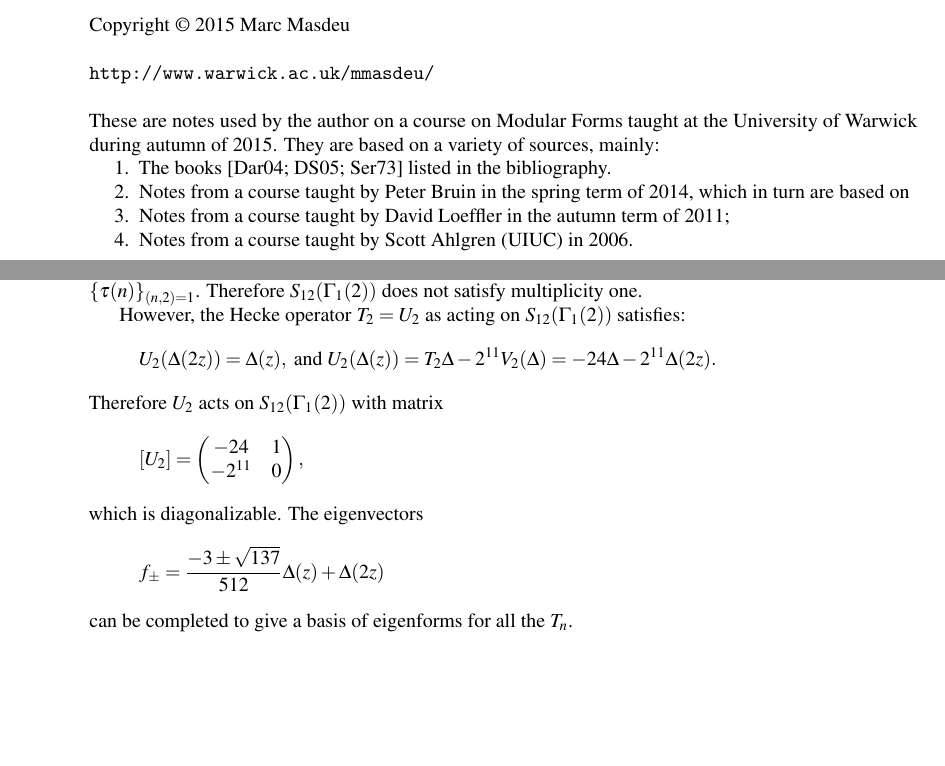
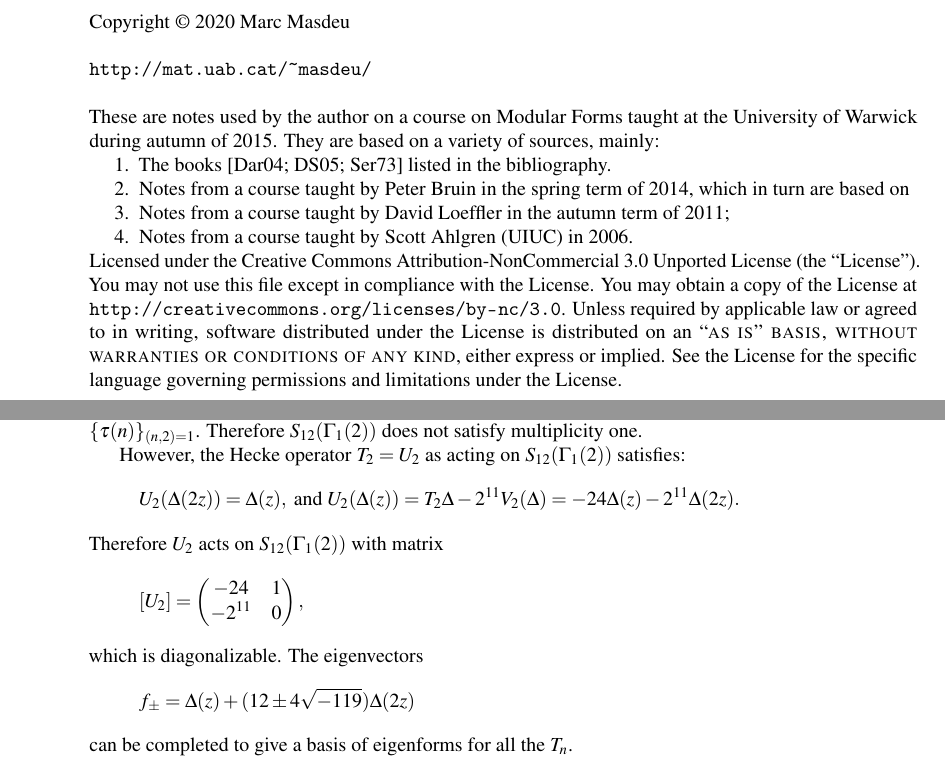
Before and after one commit to mmasdeu/modularforms_archive, a LaTeX thesis (main.tex, which reads 4_hecke.tex): two parts of pages 2 and 56 of 80, joined at a grey line, cut so that both start at the same text, the shorter picture padded with empty space. Compiled offline with pdfLaTeX.

Commit message:
Fixed typos reported by Nuno Freitas. Changed web address.

```diff
--- a/4_hecke.tex
+++ b/4_hecke.tex
@@ -747,7 +748,7 @@ Therefore $\Delta(z)$ and $\Delta(2z)$ have, when considered in $S_{12}(\Gamma_1
 
 However, the Hecke operator $T_2=U_2$ as acting on $S_{12}(\Gamma_1(2))$ satisfies:
 \[
-U_2(\Delta(2z)) = \Delta(z),\text{ and } U_2(\Delta(z)) = T_2\Delta - 2^{11}V_2(\Delta) = -24\Delta - 2^{11} \Delta(2z).
+U_2(\Delta(2z)) = \Delta(z),\text{ and } U_2(\Delta(z)) = T_2\Delta - 2^{11}V_2(\Delta) = -24\Delta(z) - 2^{11} \Delta(2z).
 \]
 Therefore $U_2$ acts on $S_{12}(\Gamma_1(2))$ with matrix
 \[
@@ -755,7 +756,7 @@ Therefore $U_2$ acts on $S_{12}(\Gamma_1(2))$ with matrix
 \]
 which is diagonalizable. The eigenvectors
 \[
-f_{\pm} = \frac{-3 \pm \sqrt{137}}{512} \Delta(z) + \Delta(2z)
+f_{\pm} = \Delta(z) +  (12 \pm 4\sqrt{-119})\Delta(2z)
 \]
 can be completed to give a basis of eigenforms for all the $T_n$.
 
--- a/main.tex
+++ b/main.tex
@@ -206,11 +206,11 @@ Modular Forms (MA4H9)\par % Book title
 ~\vfill
 \thispagestyle{empty}
 
-\noindent Copyright \copyright\ 2015 Marc Masdeu\\ % Copyright notice
+\noindent Copyright \copyright\ 2020 Marc Masdeu\\ % Copyright notice
 
 % \noindent \textsc{Published by Publisher}\\ % Publisher
 
-\noindent \texttt{http://www.warwick.ac.uk/mmasdeu/}\\ % URL
+\noindent \url{http://mat.uab.cat/\~masdeu/}\\ % URL
 
 \noindent These are notes used by the author on a course on Modular Forms taught at the University of Warwick during autumn of 2015. They are based on a variety of sources, mainly:
 \begin{enumerate}
@@ -220,7 +220,7 @@ Modular Forms (MA4H9)\par % Book title
 \item Notes from a course taught by Scott Ahlgren (UIUC) in 2006.
 \end{enumerate}
 
-% \noindent Licensed under the Creative Commons Attribution-NonCommercial 3.0 Unported License (the ``License''). You may not use this file except in compliance with the License. You may obtain a copy of the License at \url{http://creativecommons.org/licenses/by-nc/3.0}. Unless required by applicable law or agreed to in writing, software distributed under the License is distributed on an \textsc{``as is'' basis, without warranties or conditions of any kind}, either express or implied. See the License for the specific language governing permissions and limitations under the License.\\ % License information
+\noindent Licensed under the Creative Commons Attribution-NonCommercial 3.0 Unported License (the ``License''). You may not use this file except in compliance with the License. You may obtain a copy of the License at \url{http://creativecommons.org/licenses/by-nc/3.0}. Unless required by applicable law or agreed to in writing, software distributed under the License is distributed on an \textsc{``as is'' basis, without warranties or conditions of any kind}, either express or implied. See the License for the specific language governing permissions and limitations under the License.\\ % License information
 
 % \noindent \textit{First printing, December 2014} % Printing/edition date
 
```
Also changed, not shown: 6_lfunctions.tex (+1 -1 lines), main.pdf, 4_hecke.tex (1 more changed lines), main.tex (2 more changed lines).
